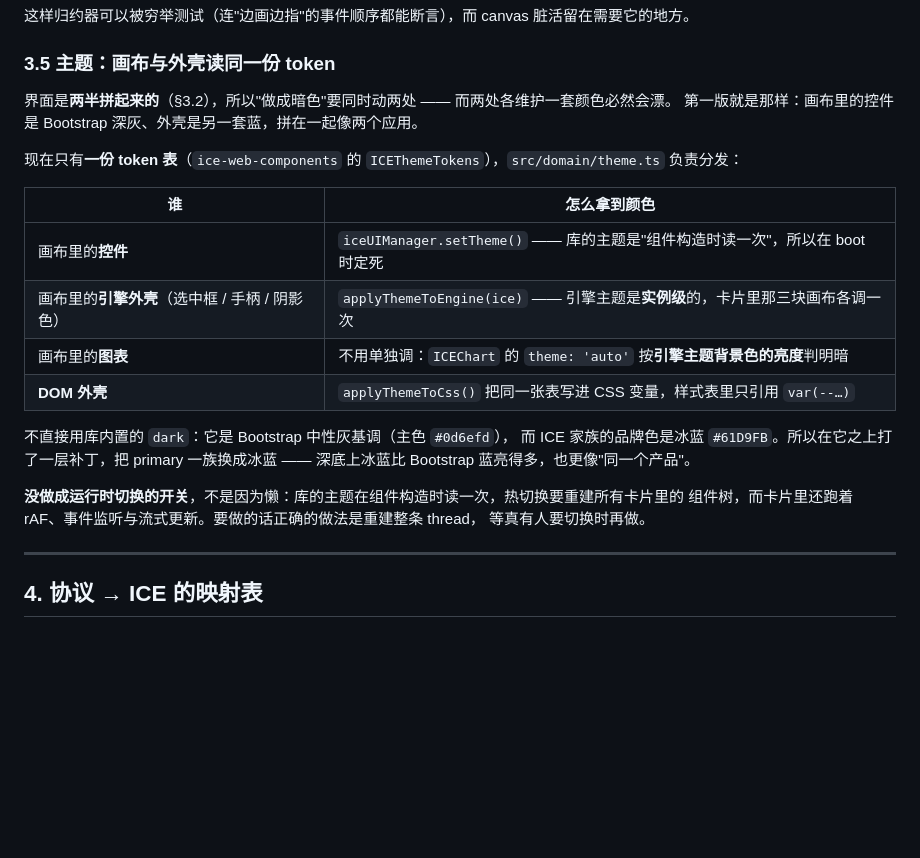
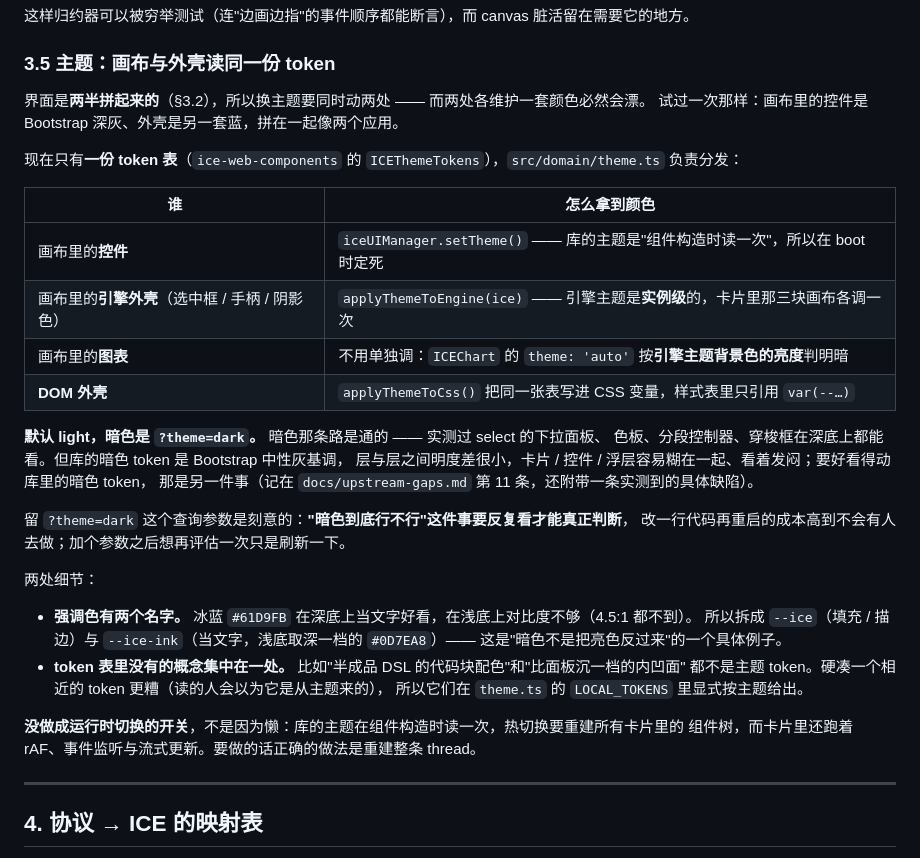
Before and after one commit to ice-render/ice-agent-console, a Markdown page: README.md, the part around one of its changes. Rendered like a GitHub page; blank space fills up the shorter version.

```diff
--- a/README.md
+++ b/README.md
@@ -327,8 +327,8 @@ agent 吐修正版 → 画出来。**全程自动，用户不用再说话。**
 
 ### 3.5 主题：画布与外壳读同一份 token
 
-界面是**两半拼起来的**（§3.2），所以"做成暗色"要同时动两处 —— 而两处各维护一套颜色必然会漂。
-第一版就是那样：画布里的控件是 Bootstrap 深灰、外壳是另一套蓝，拼在一起像两个应用。
+界面是**两半拼起来的**（§3.2），所以换主题要同时动两处 —— 而两处各维护一套颜色必然会漂。
+试过一次那样：画布里的控件是 Bootstrap 深灰、外壳是另一套蓝，拼在一起像两个应用。
 
 现在只有**一份 token 表**（`ice-web-components` 的 `ICEThemeTokens`），`src/domain/theme.ts` 负责分发：
 
@@ -339,13 +339,25 @@ agent 吐修正版 → 画出来。**全程自动，用户不用再说话。**
 | 画布里的**图表** | 不用单独调：`ICEChart` 的 `theme: 'auto'` 按**引擎主题背景色的亮度**判明暗 |
 | **DOM 外壳** | `applyThemeToCss()` 把同一张表写进 CSS 变量，样式表里只引用 `var(--…)` |
 
-不直接用库内置的 `dark`：它是 Bootstrap 中性灰基调（主色 `#0d6efd`），
-而 ICE 家族的品牌色是冰蓝 `#61D9FB`。所以在它之上打了一层补丁，把 primary 一族换成冰蓝 ——
-深底上冰蓝比 Bootstrap 蓝亮得多，也更像"同一个产品"。
+**默认 light，暗色是 `?theme=dark`。** 暗色那条路是通的 —— 实测过 select 的下拉面板、
+色板、分段控制器、穿梭框在深底上都能看。但库的暗色 token 是 Bootstrap 中性灰基调，
+层与层之间明度差很小，卡片 / 控件 / 浮层容易糊在一起、看着发闷；要好看得动库里的暗色 token，
+那是另一件事（记在 `docs/upstream-gaps.md` 第 11 条，还附带一条实测到的具体缺陷）。
+
+留 `?theme=dark` 这个查询参数是刻意的：**"暗色到底行不行"这件事要反复看才能真正判断**，
+改一行代码再重启的成本高到不会有人去做；加个参数之后想再评估一次只是刷新一下。
+
+两处细节：
+
+- **强调色有两个名字。** 冰蓝 `#61D9FB` 在深底上当文字好看，在浅底上对比度不够（4.5:1 都不到）。
+  所以拆成 `--ice`（填充 / 描边）与 `--ice-ink`（当文字，浅底取深一档的 `#0D7EA8`）——
+  这是"暗色不是把亮色反过来"的一个具体例子。
+- **token 表里没有的概念集中在一处。** 比如"半成品 DSL 的代码块配色"和"比面板沉一档的内凹面"
+  都不是主题 token。硬凑一个相近的 token 更糟（读的人会以为它是从主题来的），
+  所以它们在 `theme.ts` 的 `LOCAL_TOKENS` 里显式按主题给出。
 
 **没做成运行时切换的开关**，不是因为懒：库的主题在组件构造时读一次，热切换要重建所有卡片里的
-组件树，而卡片里还跑着 rAF、事件监听与流式更新。要做的话正确的做法是重建整条 thread，
-等真有人要切换时再做。
+组件树，而卡片里还跑着 rAF、事件监听与流式更新。要做的话正确的做法是重建整条 thread。
 
 ---
 
```
Also changed, not shown: other parts of README.md (+1 -1 lines), docs/upstream-gaps.md (+35 -0 lines), docs/images/empty.png, docs/images/form-card.png, docs/images/hero.png, docs/images/self-repair.png, docs/images/showcase.png, docs/images/streaming.png, 3 other files.
